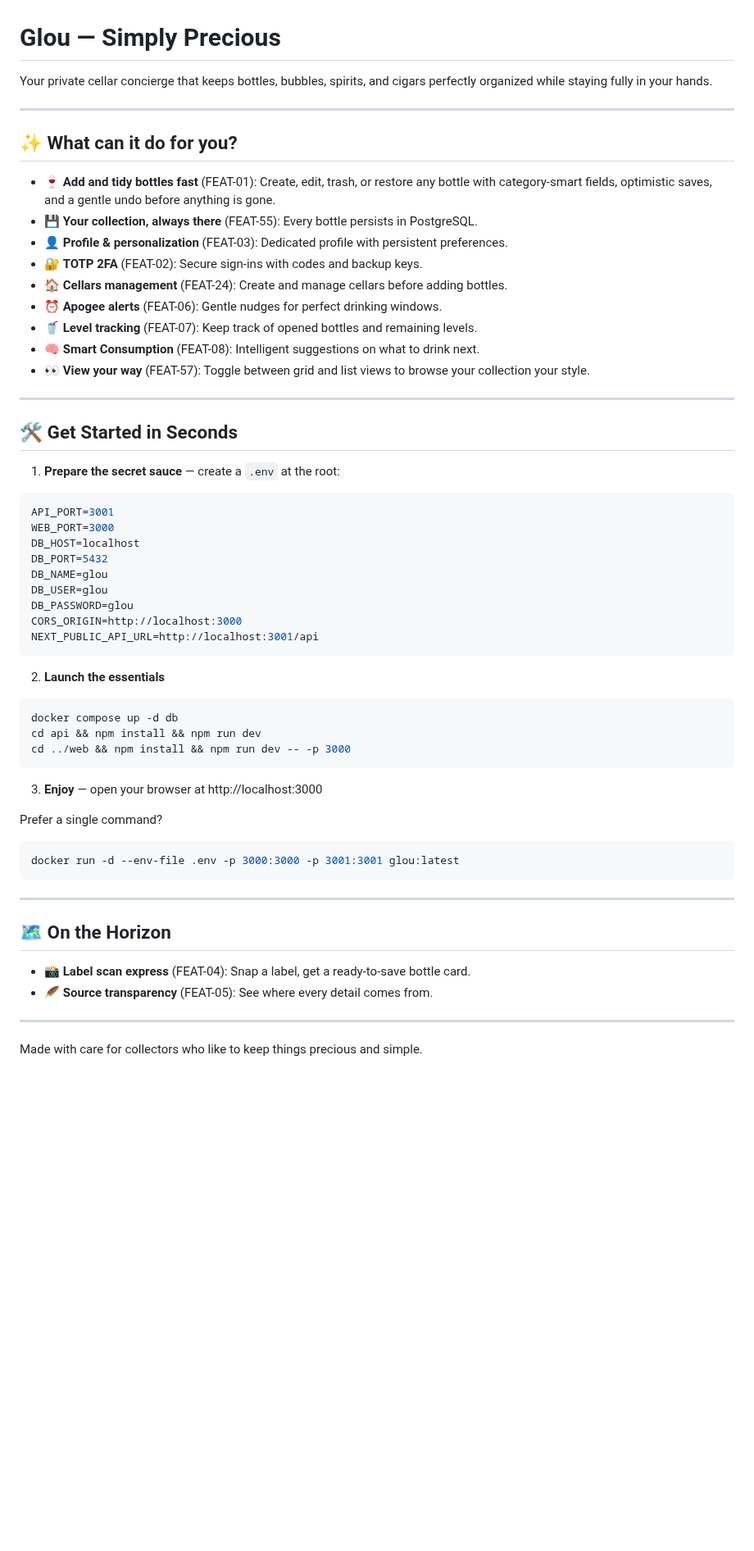
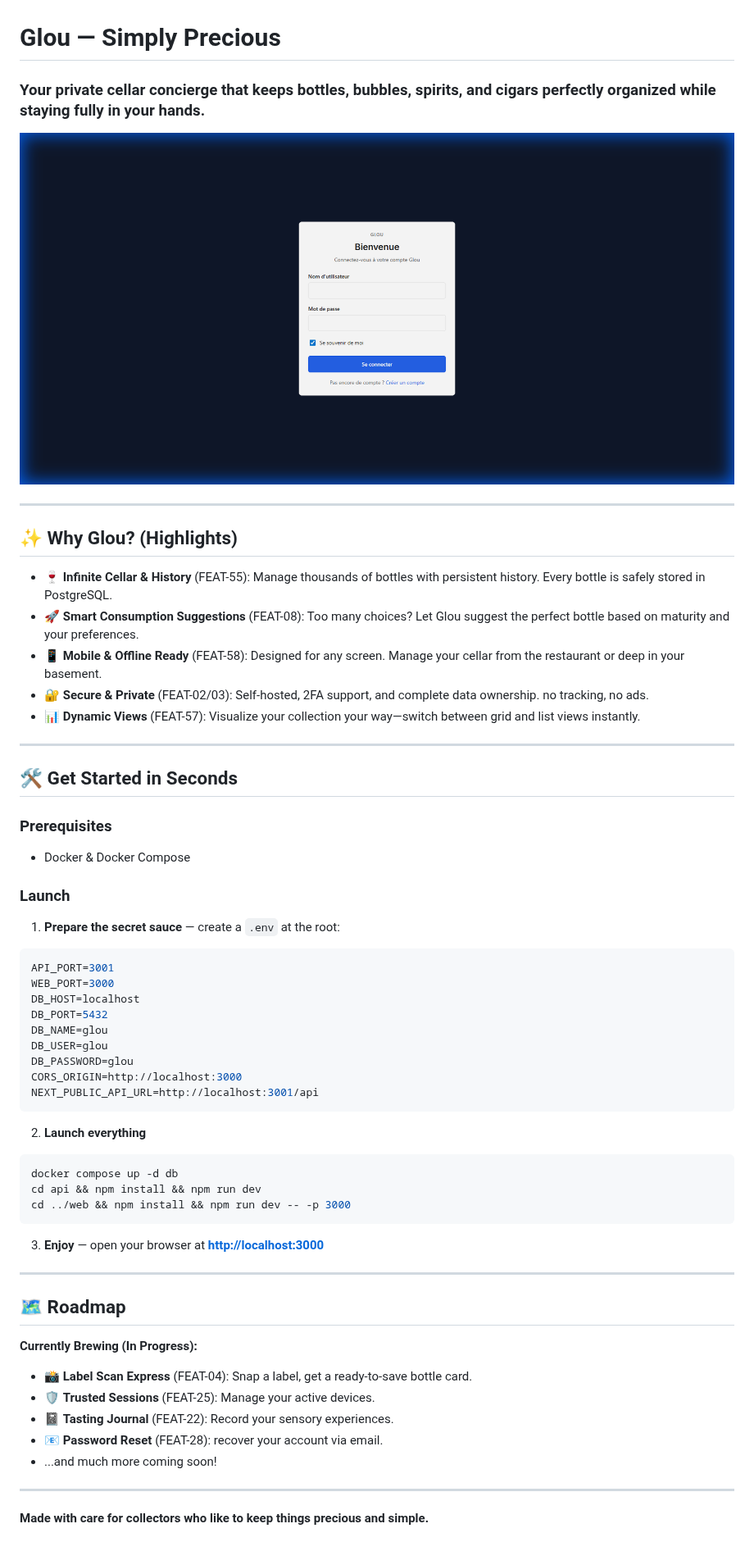
Before and after one commit to jackthomasanderson/glou-server, a Markdown page: README.md, the part around the change. Shown at 82% size. GitHub-like rendering; pictures changed too: assets/login_page.png (added); blank space fills up the shorter version.

````diff
--- a/README.md
+++ b/README.md
@@ -1,26 +1,28 @@
 # Glou — Simply Precious
 
-Your private cellar concierge that keeps bottles, bubbles, spirits, and cigars perfectly organized while staying fully in your hands.
+### Your private cellar concierge that keeps bottles, bubbles, spirits, and cigars perfectly organized while staying fully in your hands.
+
+![Glou Login Screen](assets/login_page.png)
 
 ---
 
-## ✨ What can it do for you?
+## ✨ Why Glou? (Highlights)
 
-- 🍷 **Add and tidy bottles fast** (FEAT-01): Create, edit, trash, or restore any bottle with category-smart fields, optimistic saves, and a gentle undo before anything is gone.
-- 💾 **Your collection, always there** (FEAT-55): Every bottle persists in PostgreSQL.
-- 👤 **Profile & personalization** (FEAT-03): Dedicated profile with persistent preferences.
-- 🔐 **TOTP 2FA** (FEAT-02): Secure sign-ins with codes and backup keys.
-- 🏠 **Cellars management** (FEAT-24): Create and manage cellars before adding bottles.
-- ⏰ **Apogee alerts** (FEAT-06): Gentle nudges for perfect drinking windows.
-- 🥤 **Level tracking** (FEAT-07): Keep track of opened bottles and remaining levels.
-- 🧠 **Smart Consumption** (FEAT-08): Intelligent suggestions on what to drink next.
-- 👀 **View your way** (FEAT-57): Toggle between grid and list views to browse your collection your style.
+- 🍷 **Infinite Cellar & History** (FEAT-55): Manage thousands of bottles with persistent history. Every bottle is safely stored in PostgreSQL.
+- 🚀 **Smart Consumption Suggestions** (FEAT-08): Too many choices? Let Glou suggest the perfect bottle based on maturity and your preferences.
+- 📱 **Mobile & Offline Ready** (FEAT-58): Designed for any screen. Manage your cellar from the restaurant or deep in your basement.
+- 🔐 **Secure & Private** (FEAT-02/03): Self-hosted, 2FA support, and complete data ownership. no tracking, no ads.
+- 📊 **Dynamic Views** (FEAT-57): Visualize your collection your way—switch between grid and list views instantly.
 
 ---
 
 ## 🛠 Get Started in Seconds
 
-1) **Prepare the secret sauce** — create a `.env` at the root:
+### Prerequisites
+- Docker & Docker Compose
+
+### Launch
+1. **Prepare the secret sauce** — create a `.env` at the root:
 ```env
 API_PORT=3001
 WEB_PORT=3000
@@ -33,27 +35,26 @@ CORS_ORIGIN=http://localhost:3000
 NEXT_PUBLIC_API_URL=http://localhost:3001/api
 ```
 
-2) **Launch the essentials**
+2. **Launch everything**
 ```bash
 docker compose up -d db
 cd api && npm install && npm run dev
 cd ../web && npm install && npm run dev -- -p 3000
 ```
 
-3) **Enjoy** — open your browser at http://localhost:3000
-
-Prefer a single command?
-```bash
-docker run -d --env-file .env -p 3000:3000 -p 3001:3001 glou:latest
-```
+3. **Enjoy** — open your browser at **[http://localhost:3000](http://localhost:3000)**
 
 ---
 
-## 🗺 On the Horizon
+## 🗺 Roadmap
 
-- 📸 **Label scan express** (FEAT-04): Snap a label, get a ready-to-save bottle card.
-- 🪶 **Source transparency** (FEAT-05): See where every detail comes from.
+**Currently Brewing (In Progress):**
+- 📸 **Label Scan Express** (FEAT-04): Snap a label, get a ready-to-save bottle card.
+- 🛡 **Trusted Sessions** (FEAT-25): Manage your active devices.
+- 📓 **Tasting Journal** (FEAT-22): Record your sensory experiences.
+- 📧 **Password Reset** (FEAT-28): recover your account via email.
+- ...and much more coming soon!
 
 ---
 
-Made with care for collectors who like to keep things precious and simple.
+**Made with care for collectors who like to keep things precious and simple.**
````
Also changed, not shown: README_FR.md (+24 -21 lines), 2 other files.
